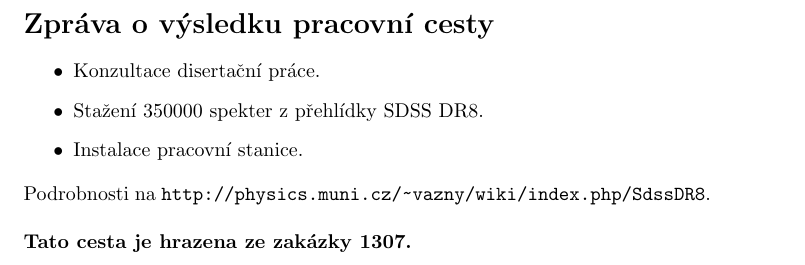
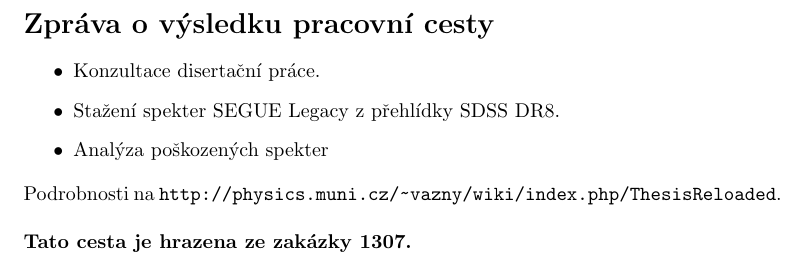
Before and after one commit to astar/byro, a LaTeX document (zprava/zprava.tex): part of the page, cut so that both start at the same text. Compiled offline with pdfLaTeX.

Commit message:
zprava 9.03.2012

```diff
--- a/zprava/zprava.tex
+++ b/zprava/zprava.tex
@@ -12,12 +12,12 @@
 
 \begin{itemize}
 \item Konzultace  disertační práce.
-\item Stažení 350000 spekter z přehlídky SDSS DR8.
-\item Instalace pracovní stanice.
+\item Stažení spekter SEGUE Legacy z přehlídky SDSS DR8.
+\item Analýza poškozených spekter
 \end{itemize}
 
 
-\noindent Podrobnosti na \url{http://physics.muni.cz/~vazny/wiki/index.php/SdssDR8}.
+\noindent Podrobnosti na \url{http://physics.muni.cz/~vazny/wiki/index.php/ThesisReloaded}.
 
 \bigskip
 
```
